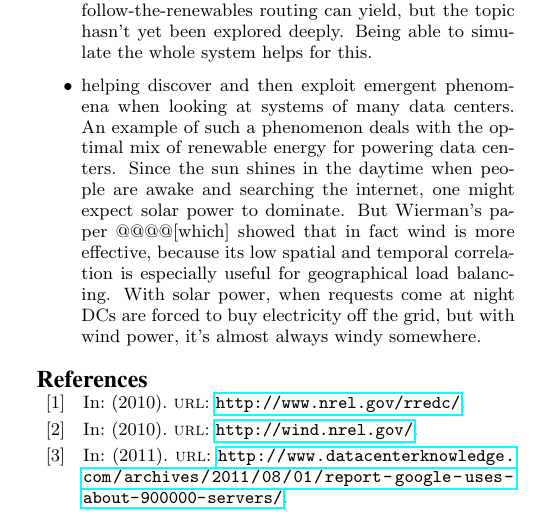
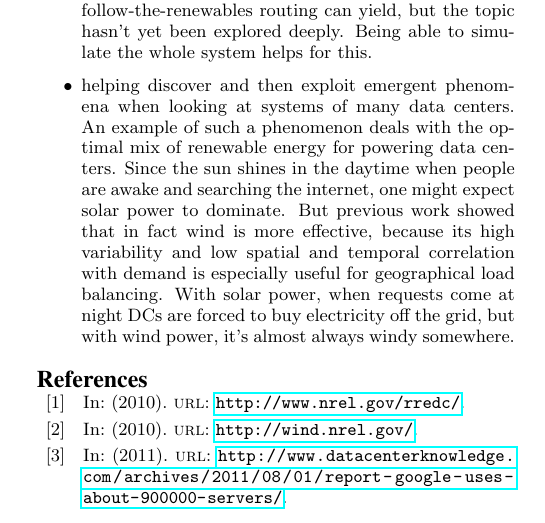
Before and after one commit to geographicalloadbalancing/glb_report, a LaTeX paper (surfReport/surfReport.tex): part of one column of page 8 of 9, cut so that both start at the same text. Compiled offline with pdfLaTeX.

Commit message:
Comment out @@@ note

```diff
--- a/surfReport/surfReport.tex
+++ b/surfReport/surfReport.tex
@@ -4,6 +4,7 @@
 
 \usepackage{hyperref}
 \usepackage{chemformula}
+\usepackage{verbatim}
 
 % Multi-part figures
 \usepackage{caption}
@@ -384,7 +385,8 @@ Our simulation and visualization software can be used to answer questions about
 \item incorporating other kinds of renewables into the model
 \item treating data centers as endogenous. In the long run, where should we build new data centers, and what local renewables and energy storage systems do we use?
 \item finding the optimal control timescale. It is costly to switch servers on and off, so the current algorithms only change routing every fixed period, which is suboptimal. This significantly restricts the savings that follow-the-renewables routing can yield, but the topic hasn’t yet been explored deeply. Being able to simulate the whole system helps for this.
-\item helping discover and then exploit emergent phenomena when looking at systems of many data centers. An example of such a phenomenon deals with the optimal mix of renewable energy for powering data centers. Since the sun shines in the daytime when people are awake and searching the internet, one might expect solar power to dominate. But Wierman’s paper @@@@[which] showed that in fact wind is more effective, because its low spatial and temporal correlation is especially useful for geographical load balancing. With solar power, when requests come at night DCs are forced to buy electricity off the grid, but with wind power, it’s almost always windy somewhere.
+\item helping discover and then exploit emergent phenomena when looking at systems of many data centers. An example of such a phenomenon deals with the optimal mix of renewable energy for powering data centers. Since the sun shines in the daytime when people are awake and searching the internet, one might expect solar power to dominate. But previous work % Wierman’s paper @@@@[which]
+showed that in fact wind is more effective, because its high variability and low spatial and temporal correlation with demand is especially useful for geographical load balancing. With solar power, when requests come at night DCs are forced to buy electricity off the grid, but with wind power, it’s almost always windy somewhere.
 \end{itemize}
 
 \printbibliography
```
